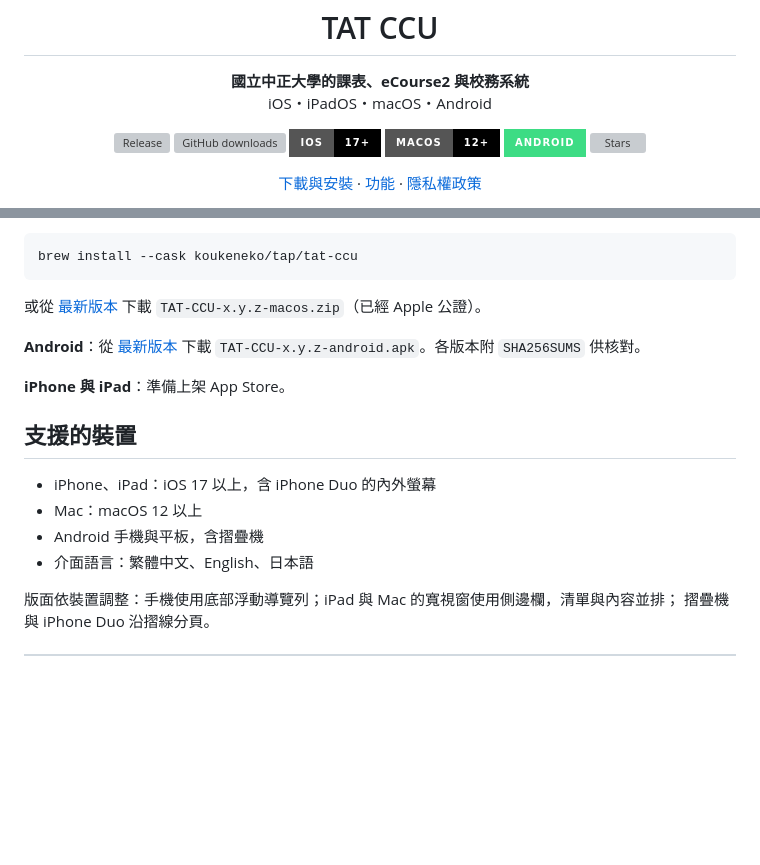
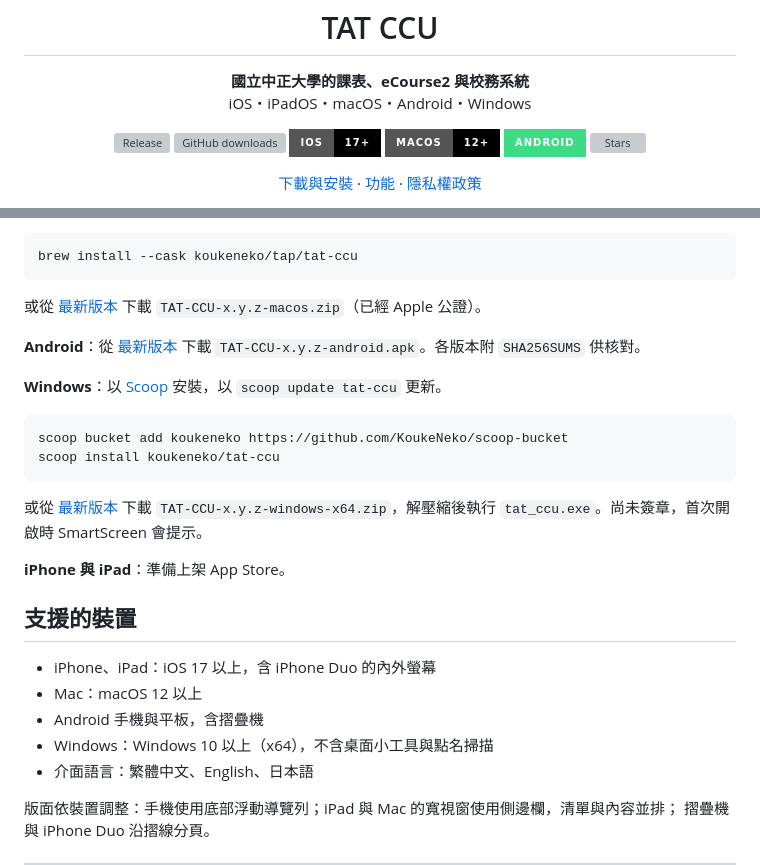
Before and after one commit to KoukeNeko/TAT-CCU, a Markdown page: README.md, 2 parts joined by grey strips. Drawn GitHub-style; badges without logos; blank space fills up the shorter version; grey boxes are pictures that could not be loaded.

Commit message:
docs: add Windows to the README

````diff
--- a/README.md
+++ b/README.md
@@ -6,7 +6,7 @@
 
 <p align="center">
   <strong>國立中正大學的課表、eCourse2 與校務系統</strong><br>
-  iOS・iPadOS・macOS・Android
+  iOS・iPadOS・macOS・Android・Windows
 </p>
 
 <p align="center">
@@ -103,6 +103,16 @@ brew install --cask koukeneko/tap/tat-ccu
 **Android**：從 [最新版本](https://github.com/KoukeNeko/TAT-CCU/releases/latest) 下載
 `TAT-CCU-x.y.z-android.apk`。各版本附 `SHA256SUMS` 供核對。
 
+**Windows**：以 [Scoop](https://scoop.sh) 安裝，以 `scoop update tat-ccu` 更新。
+
+```bash
+scoop bucket add koukeneko https://github.com/KoukeNeko/scoop-bucket
+scoop install koukeneko/tat-ccu
+```
+
+或從 [最新版本](https://github.com/KoukeNeko/TAT-CCU/releases/latest) 下載
+`TAT-CCU-x.y.z-windows-x64.zip`，解壓縮後執行 `tat_ccu.exe`。尚未簽章，首次開啟時 SmartScreen 會提示。
+
 **iPhone 與 iPad**：準備上架 App Store。
 
 ## 支援的裝置
@@ -110,6 +120,7 @@ brew install --cask koukeneko/tap/tat-ccu
 - iPhone、iPad：iOS 17 以上，含 iPhone Duo 的內外螢幕
 - Mac：macOS 12 以上
 - Android 手機與平板，含摺疊機
+- Windows：Windows 10 以上（x64），不含桌面小工具與點名掃描
 - 介面語言：繁體中文、English、日本語
 
 版面依裝置調整：手機使用底部浮動導覽列；iPad 與 Mac 的寬視窗使用側邊欄，清單與內容並排；
````
